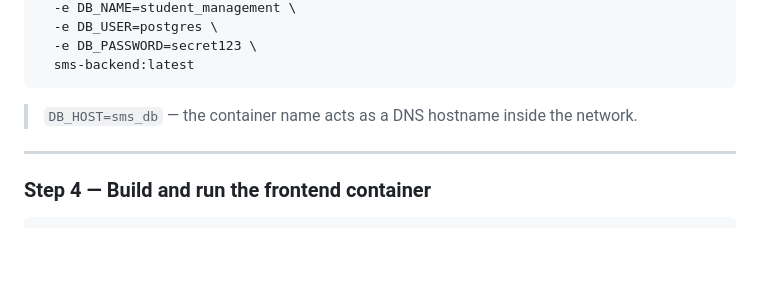
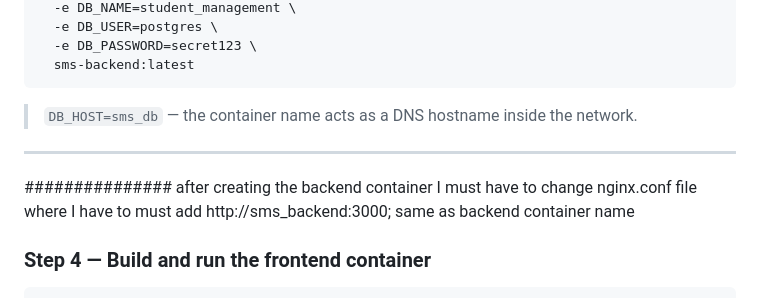
Before and after one commit to Atique7865/node-js, a Markdown page: student-management-system/README.md, the part around the change. Rendered like a GitHub page; blank space fills up the shorter version.

Commit message:
sixth commit

````diff
--- a/student-management-system/README.md
+++ b/student-management-system/README.md
@@ -432,6 +432,9 @@ docker run -d \
 
 ---
 
+###############
+after creating the backend container I must have to change nginx.conf file where I have to must add  http://sms_backend:3000; same as backend container name
+
 ### Step 4 — Build and run the frontend container
 
 ```bash
````
